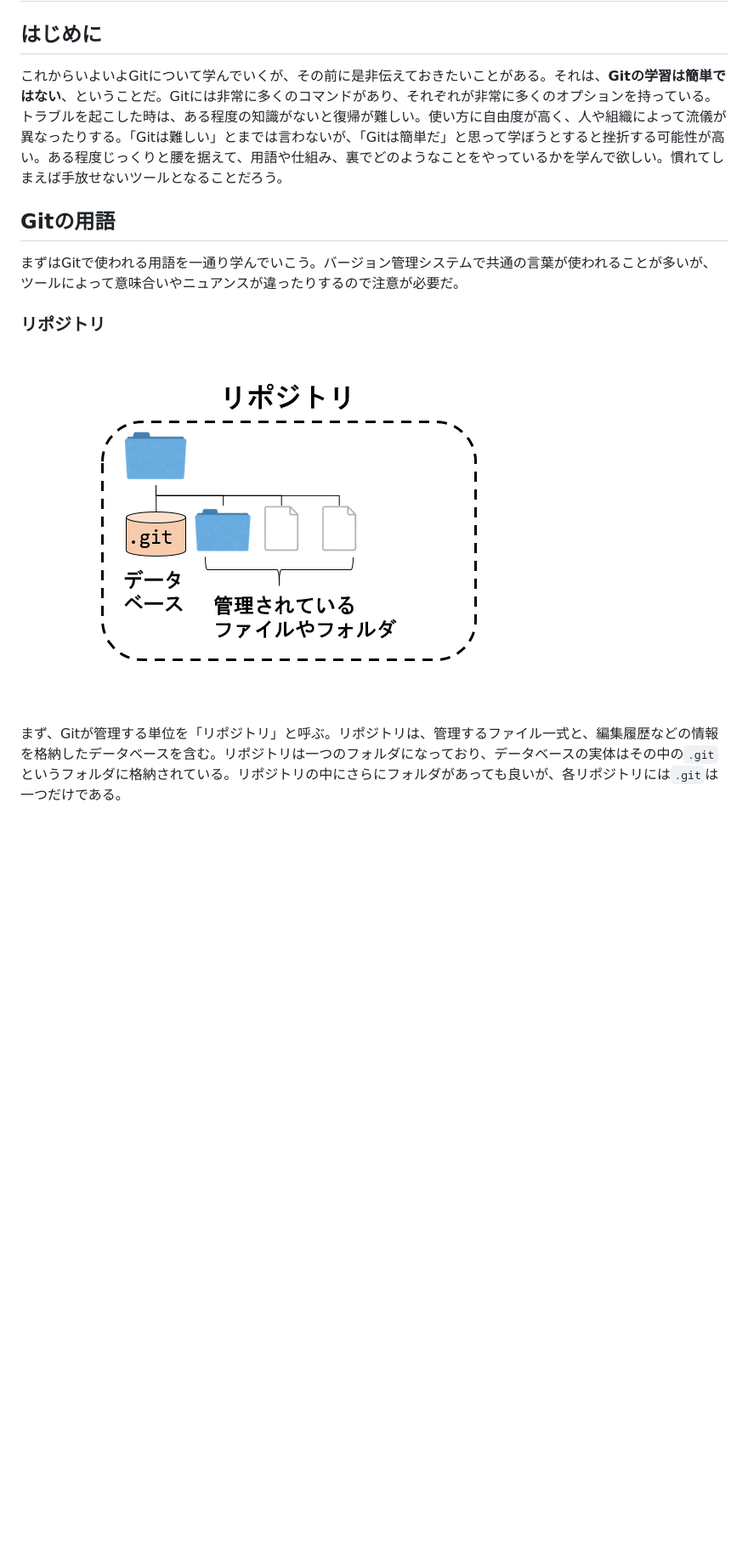
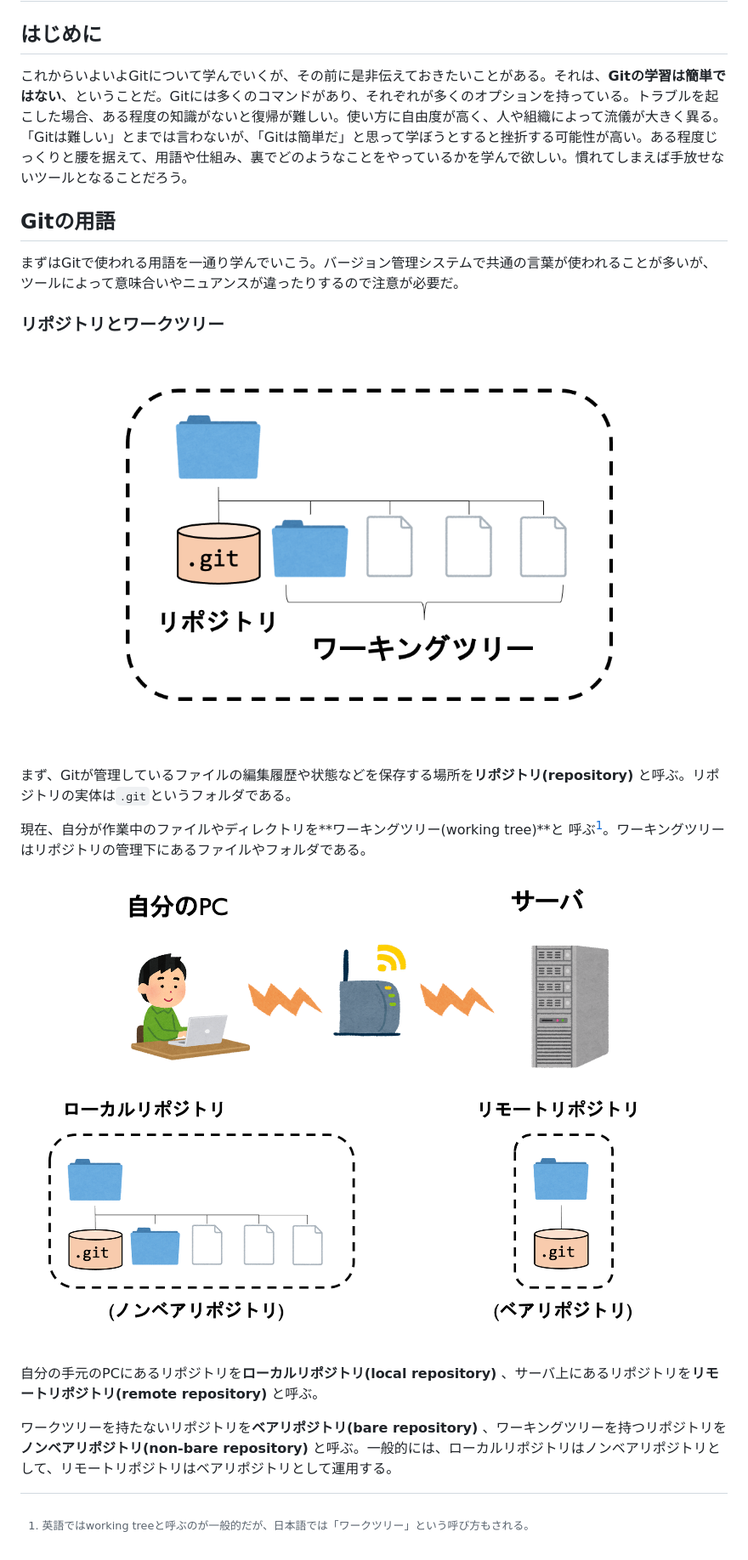
Before and after one commit to kaityo256/github, a Markdown page: term/README.md, the part around the change. Shown: that part at 85% size. Drawn GitHub-style; pictures changed too: term/fig/remote_local.png (added), term/fig/repository.png; blank space fills up the shorter version.

Commit message:
adds files

```diff
--- a/term/README.md
+++ b/term/README.md
@@ -2,14 +2,24 @@
 
 ## はじめに
 
-これからいよいよGitについて学んでいくが、その前に是非伝えておきたいことがある。それは、**Gitの学習は簡単ではない**、ということだ。Gitには非常に多くのコマンドがあり、それぞれが非常に多くのオプションを持っている。トラブルを起こした時は、ある程度の知識がないと復帰が難しい。使い方に自由度が高く、人や組織によって流儀が異なったりする。「Gitは難しい」とまでは言わないが、「Gitは簡単だ」と思って学ぼうとすると挫折する可能性が高い。ある程度じっくりと腰を据えて、用語や仕組み、裏でどのようなことをやっているかを学んで欲しい。慣れてしまえば手放せないツールとなることだろう。
+これからいよいよGitについて学んでいくが、その前に是非伝えておきたいことがある。それは、**Gitの学習は簡単ではない**、ということだ。Gitには多くのコマンドがあり、それぞれが多くのオプションを持っている。トラブルを起こした場合、ある程度の知識がないと復帰が難しい。使い方に自由度が高く、人や組織によって流儀が大きく異る。「Gitは難しい」とまでは言わないが、「Gitは簡単だ」と思って学ぼうとすると挫折する可能性が高い。ある程度じっくりと腰を据えて、用語や仕組み、裏でどのようなことをやっているかを学んで欲しい。慣れてしまえば手放せないツールとなることだろう。
 
 ## Gitの用語
 
 まずはGitで使われる用語を一通り学んでいこう。バージョン管理システムで共通の言葉が使われることが多いが、ツールによって意味合いやニュアンスが違ったりするので注意が必要だ。
 
-### リポジトリ
+### リポジトリとワークツリー
 
 ![リポジトリ](fig/repository.png)
 
-まず、Gitが管理する単位を「リポジトリ」と呼ぶ。リポジトリは、管理するファイル一式と、編集履歴などの情報を格納したデータベースを含む。リポジトリは一つのフォルダになっており、データベースの実体はその中の`.git`というフォルダに格納されている。リポジトリの中にさらにフォルダがあっても良いが、各リポジトリには`.git`は一つだけである。
+まず、Gitが管理しているファイルの編集履歴や状態などを保存する場所を**リポジトリ(repository)** と呼ぶ。リポジトリの実体は`.git`というフォルダである。
+
+現在、自分が作業中のファイルやディレクトリを**ワーキングツリー(working tree)**と 呼ぶ[^worktree]。ワーキングツリーはリポジトリの管理下にあるファイルやフォルダである。
+
+[^worktree]: 英語ではworking treeと呼ぶのが一般的だが、日本語では「ワークツリー」という呼び方もされる。
+
+![ローカルリポジトリとリモートリポジトリ](fig/remote_local.png)
+
+自分の手元のPCにあるリポジトリを**ローカルリポジトリ(local repository)** 、サーバ上にあるリポジトリを**リモートリポジトリ(remote repository)** と呼ぶ。
+
+ワークツリーを持たないリポジトリを**ベアリポジトリ(bare repository)** 、ワーキングツリーを持つリポジトリを**ノンベアリポジトリ(non-bare repository)** と呼ぶ。一般的には、ローカルリポジトリはノンベアリポジトリとして、リモートリポジトリはベアリポジトリとして運用する。
```
Also changed, not shown: 1 other file.
